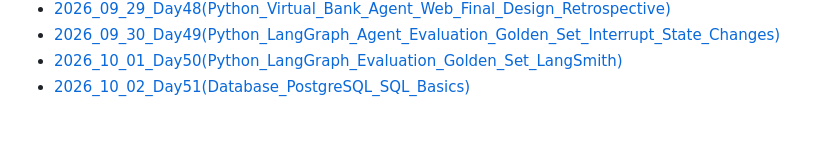
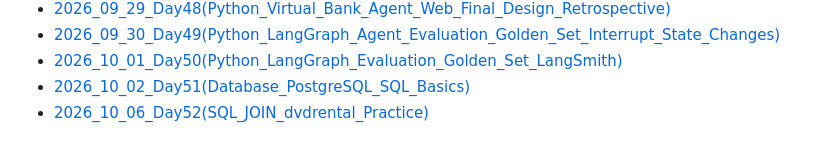
Before and after one commit to snail5039-code/TIL, a Markdown page: AI_Agent/README.md, the part around the change. Rendered like a GitHub page.

```diff
--- a/AI_Agent/README.md
+++ b/AI_Agent/README.md
@@ -53,3 +53,4 @@
 - [2026_09_30_Day49(Python_LangGraph_Agent_Evaluation_Golden_Set_Interrupt_State_Changes)](2026_09_30_Day49%28Python_LangGraph_Agent_Evaluation_Golden_Set_Interrupt_State_Changes%29.md)
 - [2026_10_01_Day50(Python_LangGraph_Evaluation_Golden_Set_LangSmith)](2026_10_01_Day50%28Python_LangGraph_Evaluation_Golden_Set_LangSmith%29.md)
 - [2026_10_02_Day51(Database_PostgreSQL_SQL_Basics)](2026_10_02_Day51%28Database_PostgreSQL_SQL_Basics%29.md)
+- [2026_10_06_Day52(SQL_JOIN_dvdrental_Practice)](2026_10_06_Day52%28SQL_JOIN_dvdrental_Practice%29.md)
```
Also changed, not shown: AI_Agent/2026_10_06_Day52(SQL_JOIN_dvdrental_Practice).md (added, +584 -0 lines).
